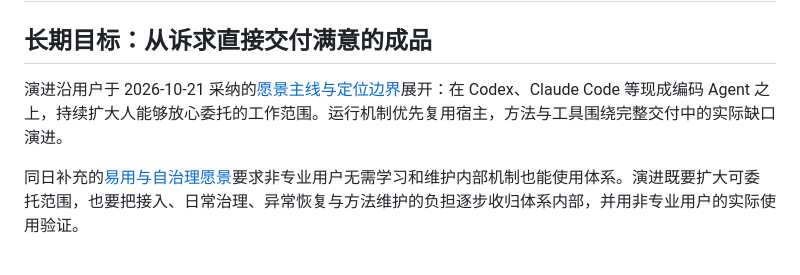
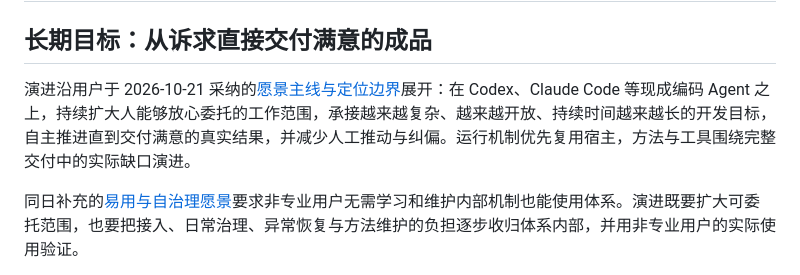
Before and after one commit to Peiiii/ai-development-system, a Markdown page: wiki/evolution.md, the part around the change. Rendered like a GitHub page.

```diff
--- a/wiki/evolution.md
+++ b/wiki/evolution.md
@@ -2,7 +2,7 @@
 
 ## 长期目标：从诉求直接交付满意的成品
 
-演进沿用户于 2026-10-21 采纳的[愿景主线与定位边界](engineering-background.md#愿景主线持续扩大人能够放心委托给-ai-的工作范围)展开：在 Codex、Claude Code 等现成编码 Agent 之上，持续扩大人能够放心委托的工作范围。运行机制优先复用宿主，方法与工具围绕完整交付中的实际缺口演进。
+演进沿用户于 2026-10-21 采纳的[愿景主线与定位边界](engineering-background.md#愿景主线持续扩大人能够放心委托给-ai-的工作范围)展开：在 Codex、Claude Code 等现成编码 Agent 之上，持续扩大人能够放心委托的工作范围，承接越来越复杂、越来越开放、持续时间越来越长的开发目标，自主推进直到交付满意的真实结果，并减少人工推动与纠偏。运行机制优先复用宿主，方法与工具围绕完整交付中的实际缺口演进。
 
 同日补充的[易用与自治理愿景](engineering-background.md#易用与自治理非专业用户无需学习和维护内部机制)要求非专业用户无需学习和维护内部机制也能使用体系。演进既要扩大可委托范围，也要把接入、日常治理、异常恢复与方法维护的负担逐步收归体系内部，并用非专业用户的实际使用验证。
 
```
Also changed, not shown: README.md (+2 -2 lines), wiki/engineering-background.md (+4 -2 lines).
